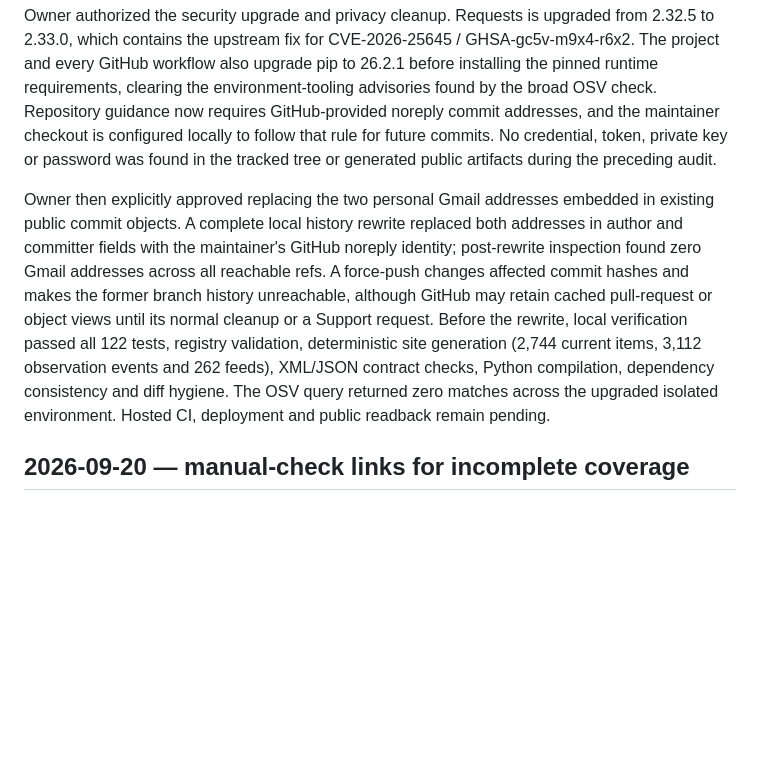
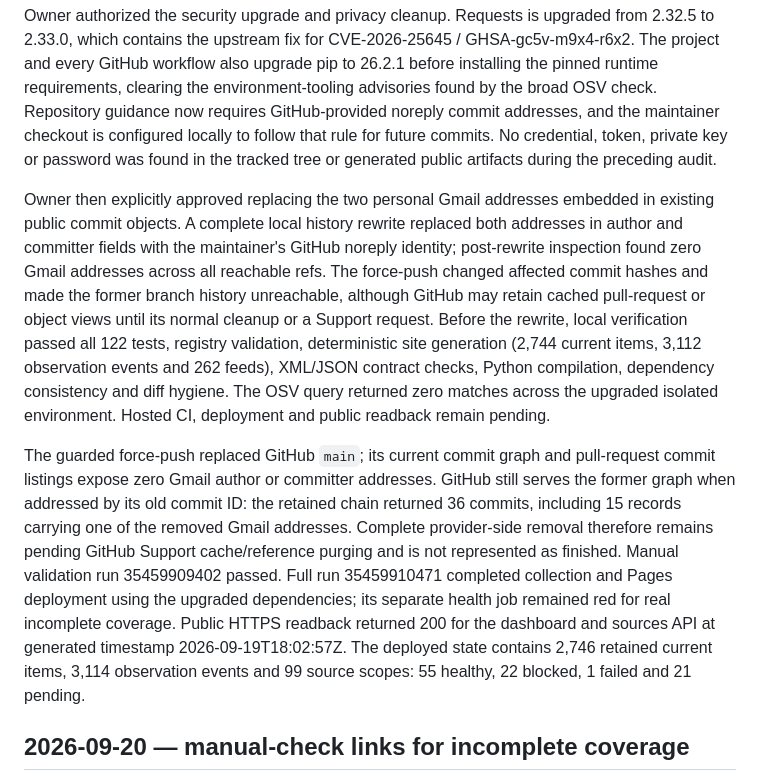
Before and after one commit to attorneynoon/thai-regulatory-watch, a Markdown page: docs/WORK_LOG.md, the part around the change. Drawn GitHub-style; blank space fills up the shorter version.

Commit message:
Record hosted security verification

```diff
--- a/docs/WORK_LOG.md
+++ b/docs/WORK_LOG.md
@@ -4,7 +4,9 @@
 
 Owner authorized the security upgrade and privacy cleanup. Requests is upgraded from 2.32.5 to 2.33.0, which contains the upstream fix for CVE-2026-25645 / GHSA-gc5v-m9x4-r6x2. The project and every GitHub workflow also upgrade pip to 26.2.1 before installing the pinned runtime requirements, clearing the environment-tooling advisories found by the broad OSV check. Repository guidance now requires GitHub-provided noreply commit addresses, and the maintainer checkout is configured locally to follow that rule for future commits. No credential, token, private key or password was found in the tracked tree or generated public artifacts during the preceding audit.
 
-Owner then explicitly approved replacing the two personal Gmail addresses embedded in existing public commit objects. A complete local history rewrite replaced both addresses in author and committer fields with the maintainer's GitHub noreply identity; post-rewrite inspection found zero Gmail addresses across all reachable refs. A force-push changes affected commit hashes and makes the former branch history unreachable, although GitHub may retain cached pull-request or object views until its normal cleanup or a Support request. Before the rewrite, local verification passed all 122 tests, registry validation, deterministic site generation (2,744 current items, 3,112 observation events and 262 feeds), XML/JSON contract checks, Python compilation, dependency consistency and diff hygiene. The OSV query returned zero matches across the upgraded isolated environment. Hosted CI, deployment and public readback remain pending.
+Owner then explicitly approved replacing the two personal Gmail addresses embedded in existing public commit objects. A complete local history rewrite replaced both addresses in author and committer fields with the maintainer's GitHub noreply identity; post-rewrite inspection found zero Gmail addresses across all reachable refs. The force-push changed affected commit hashes and made the former branch history unreachable, although GitHub may retain cached pull-request or object views until its normal cleanup or a Support request. Before the rewrite, local verification passed all 122 tests, registry validation, deterministic site generation (2,744 current items, 3,112 observation events and 262 feeds), XML/JSON contract checks, Python compilation, dependency consistency and diff hygiene. The OSV query returned zero matches across the upgraded isolated environment. Hosted CI, deployment and public readback remain pending.
+
+The guarded force-push replaced GitHub `main`; its current commit graph and pull-request commit listings expose zero Gmail author or committer addresses. GitHub still serves the former graph when addressed by its old commit ID: the retained chain returned 36 commits, including 15 records carrying one of the removed Gmail addresses. Complete provider-side removal therefore remains pending GitHub Support cache/reference purging and is not represented as finished. Manual validation run 35459909402 passed. Full run 35459910471 completed collection and Pages deployment using the upgraded dependencies; its separate health job remained red for real incomplete coverage. Public HTTPS readback returned 200 for the dashboard and sources API at generated timestamp 2026-09-19T18:02:57Z. The deployed state contains 2,746 retained current items, 3,114 observation events and 99 source scopes: 55 healthy, 22 blocked, 1 failed and 21 pending.
 
 ## 2026-09-20 — manual-check links for incomplete coverage
 
```
